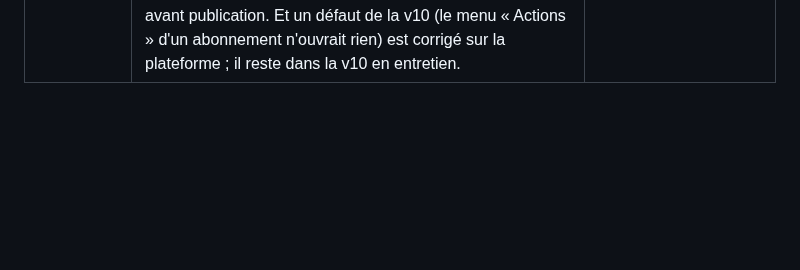
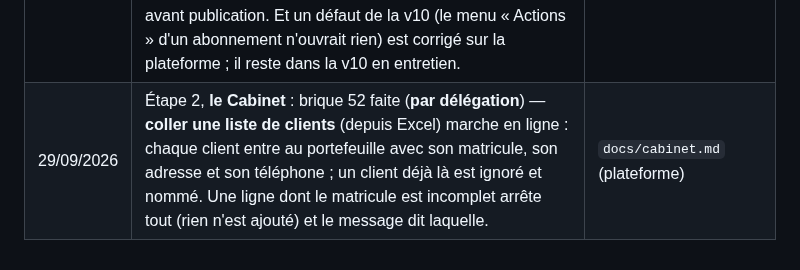
Before and after one commit to saouthq/skanfact, a Markdown page: docs/cadrage/README.md, the part around the change. Rendered like a GitHub page; blank space fills up the shorter version.

Commit message:
Journal : brique 52 (une liste de clients collée)
Co-Authored-By: Claude Opus 5.5 <noreply@anthropic.com>
Claude-Session: https://claude.ai/code/session_012MQqUUPGSc62eVaUpWFgpR

```diff
--- a/docs/cadrage/README.md
+++ b/docs/cadrage/README.md
@@ -120,3 +120,4 @@ lettres de mission dans le parcours du comptable).
 | 29/09/2026 | Étape 2, **le Cabinet** : brique 49 faite (**par délégation**) — **le fichier CNSS du trimestre** est en ligne : depuis l'onglet Paie d'un client, SkanFact fabrique le fichier de déclaration des salaires au format de la CNSS et le télécharge sous le nom exigé ; s'il manque quelque chose (le matricule employeur, un numéro de salarié), il dit quoi et ouvre la bonne fiche. SkanFact ne dépose rien : le comptable dépose le fichier sur le portail (format **À VÉRIFIER** avec le comptable pilote). **Tout ce que le Cabinet v10 faisait est maintenant en ligne**, sauf ce qui n'a plus de sens sur la plateforme (paquets, sauvegardes, licence) et ce qui est noté « reste connu » dans `docs/cabinet.md`. | `docs/cabinet.md` (plateforme) |
 | 29/09/2026 | Étape 2, **le Cabinet** : brique 50 faite (**par délégation**) — **les guides d'écritures** sont en ligne : des pièces types (le loyer, les honoraires, un achat avec TVA) que le comptable écrit une fois ; dans la saisie, il tape le montant et la pièce se préremplit (rien ne s'écrit tout seul). Le journal choisi est retenu pour chaque client. La correspondance des comptes reste sans objet en ligne (décision C4). Corrigé aussi le rouge sur GitHub : trois vérifications visaient une ancienne version du code des invitations, et un parcours cliquait trop vite ; les quatre groupes de preuves sont de nouveau verts. | `docs/cabinet.md` (plateforme) |
 | 29/09/2026 | Étape 2, **le Cabinet** : brique 51 faite (**par délégation**) — **les abonnements** sont en ligne : pour un client, une pièce qui revient chaque mois (le loyer, les honoraires) à partir d'un guide ; « Générer ce qui manque » écrit au brouillard un mois dû à la fois, une seule fois. Le parcours à la souris a trouvé qu'un double-clic doublait chaque mois : corrigé avant publication. Et un défaut de la v10 (le menu « Actions » d'un abonnement n'ouvrait rien) est corrigé sur la plateforme ; il reste dans la v10 en entretien. | `docs/cabinet.md` (plateforme) |
+| 29/09/2026 | Étape 2, **le Cabinet** : brique 52 faite (**par délégation**) — **coller une liste de clients** (depuis Excel) marche en ligne : chaque client entre au portefeuille avec son matricule, son adresse et son téléphone ; un client déjà là est ignoré et nommé. Une ligne dont le matricule est incomplet arrête tout (rien n'est ajouté) et le message dit laquelle. | `docs/cabinet.md` (plateforme) |
```
